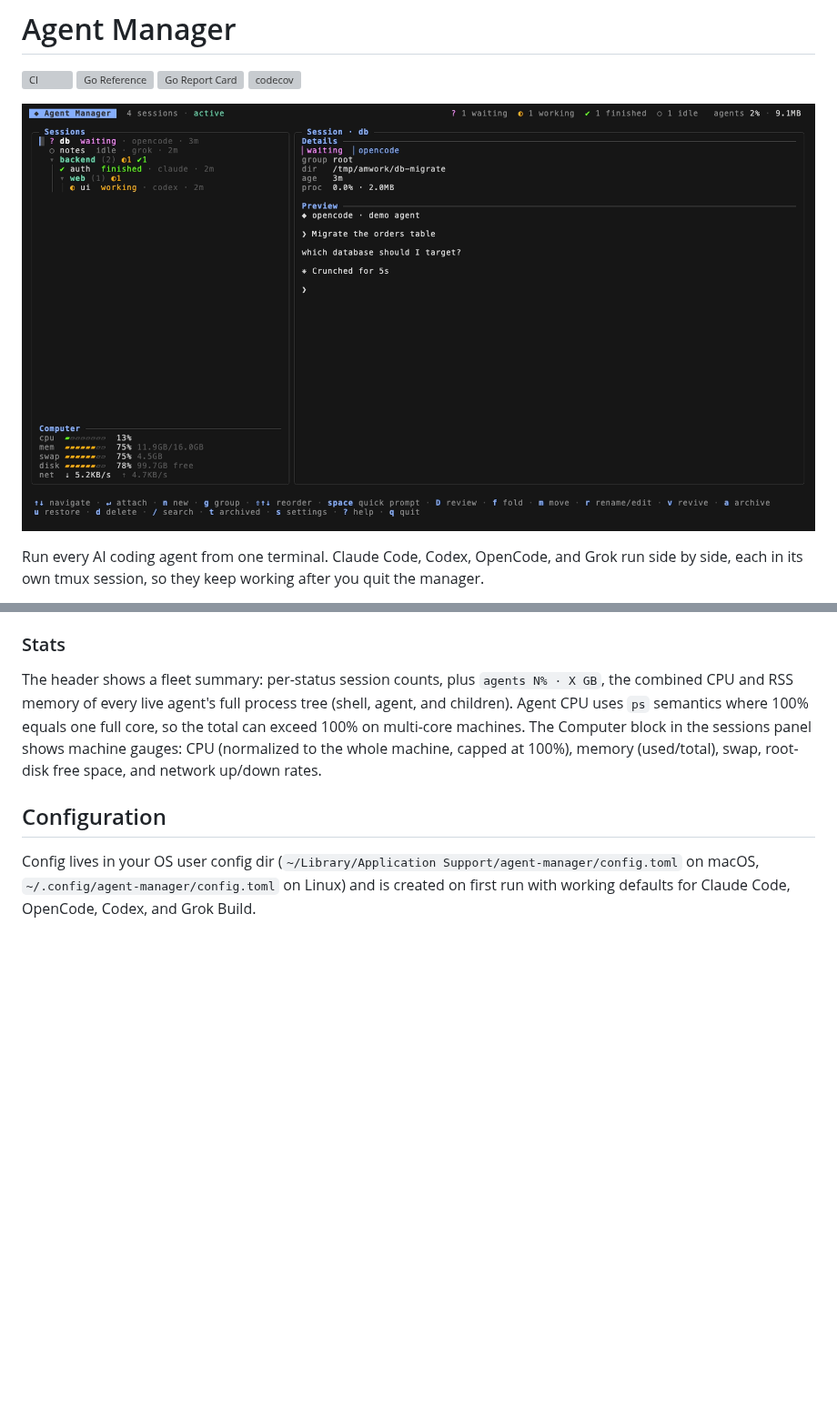
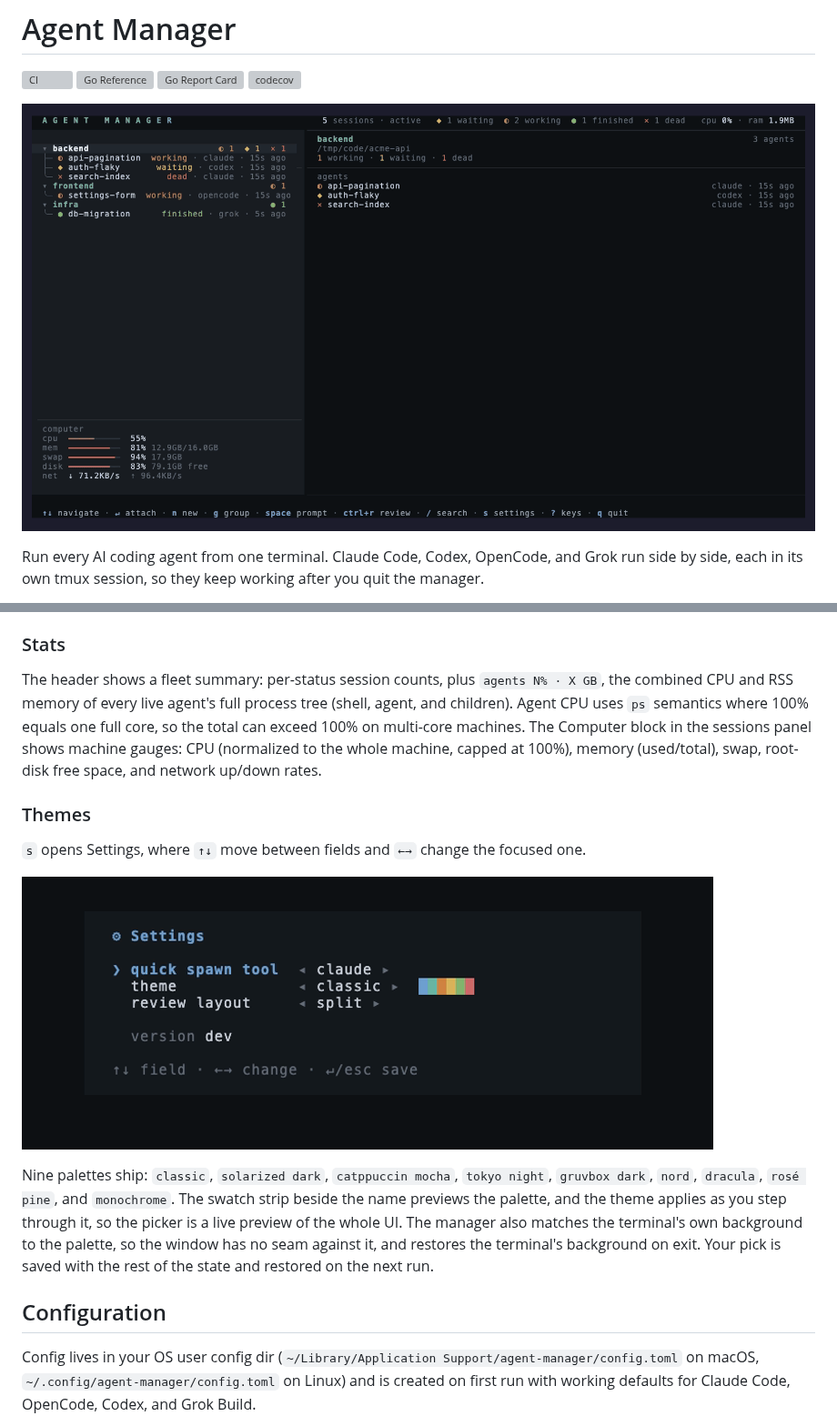
Before and after one commit to YoanWai/agent-manager, a Markdown page: README.md, 2 parts joined by grey strips. Shown at 91% size. GitHub-like rendering; pictures changed too: docs/demo.gif, docs/screenshot-settings.png (added); blank space fills up the shorter version; grey boxes are pictures that could not be loaded.

```diff
--- a/README.md
+++ b/README.md
@@ -142,6 +148,14 @@ For Claude Code, status comes first-hand from [hook events](https://docs.anthrop
 ### Stats
 
 The header shows a fleet summary: per-status session counts, plus `agents N% · X GB`, the combined CPU and RSS memory of every live agent's full process tree (shell, agent, and children). Agent CPU uses `ps` semantics where 100% equals one full core, so the total can exceed 100% on multi-core machines. The Computer block in the sessions panel shows machine gauges: CPU (normalized to the whole machine, capped at 100%), memory (used/total), swap, root-disk free space, and network up/down rates.
+
+### Themes
+
+`s` opens Settings, where `↑↓` move between fields and `←→` change the focused one.
+
+![settings, with the theme picker and its palette swatches](docs/screenshot-settings.png)
+
+Nine palettes ship: `classic`, `solarized dark`, `catppuccin mocha`, `tokyo night`, `gruvbox dark`, `nord`, `dracula`, `rosé pine`, and `monochrome`. The swatch strip beside the name previews the palette, and the theme applies as you step through it, so the picker is a live preview of the whole UI. The manager also matches the terminal's own background to the palette, so the window has no seam against it, and restores the terminal's background on exit. Your pick is saved with the rest of the state and restored on the next run.
 
 ## Configuration
 
```
Also changed, not shown: other parts of README.md (+8 -2 lines), docs/demo-diff.gif, docs/screenshot-review.png (added), docs/screenshot-sessions.png (added).
